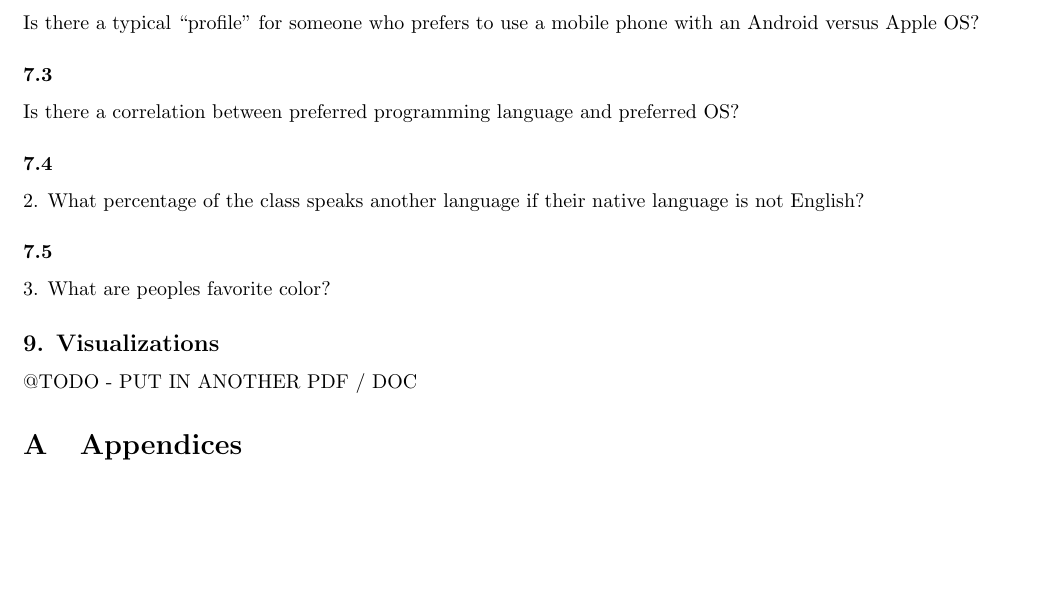
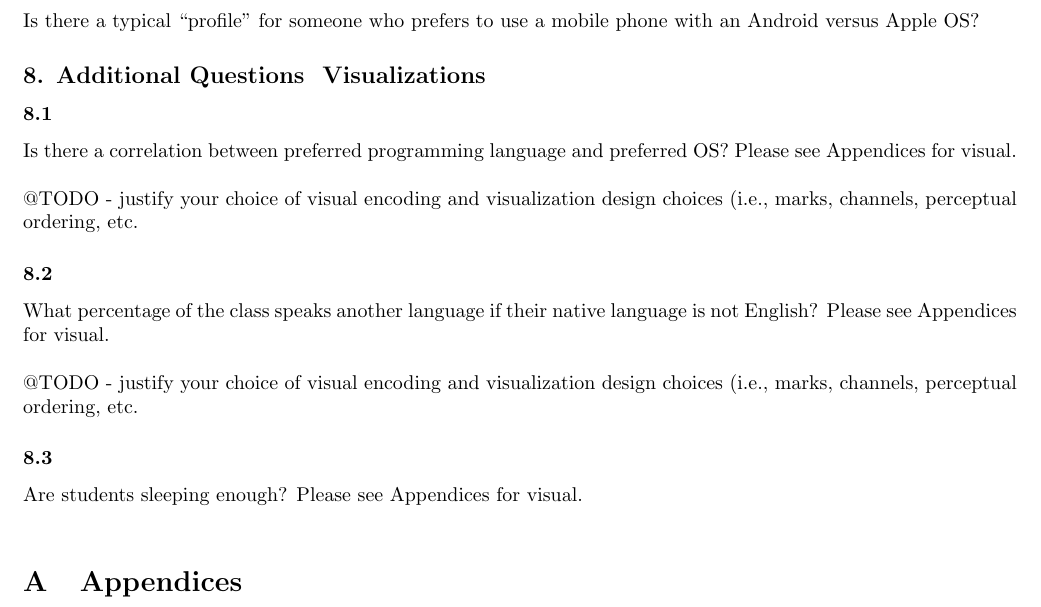
Before and after one commit to emily-jean/info-viz, a LaTeX problem sheet (hw1/part3/HW1-part3-process_Dutile.tex): part of page 2 of 2, cut so that both start at the same text, the shorter picture padded with empty space. Compiled offline with pdfLaTeX.

```diff
--- a/hw1/part3/HW1-part3-process_Dutile.tex
+++ b/hw1/part3/HW1-part3-process_Dutile.tex
@@ -57,17 +57,23 @@
 Is there a typical “profile” for someone who prefers to use a mobile phone with an
 Android versus Apple OS?
 
-\subsubsection*{7.3}
-Is there a correlation between preferred programming language and preferred OS?
+\subsection*{8. Additional Questions & Visualizations}
 
-\subsubsection*{7.4}
-2. What percentage of the class speaks another language if their native language is not English?
 
-\subsubsection*{7.5}
-3. What are peoples favorite color?
+\subsubsection*{8.1}
+Is there a correlation between preferred programming language and preferred OS? Please see Appendices for visual.\\
 
-\subsection*{9. Visualizations}
-@TODO - PUT IN ANOTHER PDF / DOC
+@TODO - justify your choice of visual encoding and visualization design choices (i.e., marks, channels,
+perceptual ordering, etc.
+
+\subsubsection*{8.2}
+What percentage of the class speaks another language if their native language is not English? Please see Appendices for visual.\\
+
+@TODO - justify your choice of visual encoding and visualization design choices (i.e., marks, channels,
+perceptual ordering, etc.
+
+\subsubsection*{8.3}
+Are students sleeping enough? Please see Appendices for visual.\\
 
 \appendix
 \section{Appendices}
```
Also changed, not shown: 1 other file.
